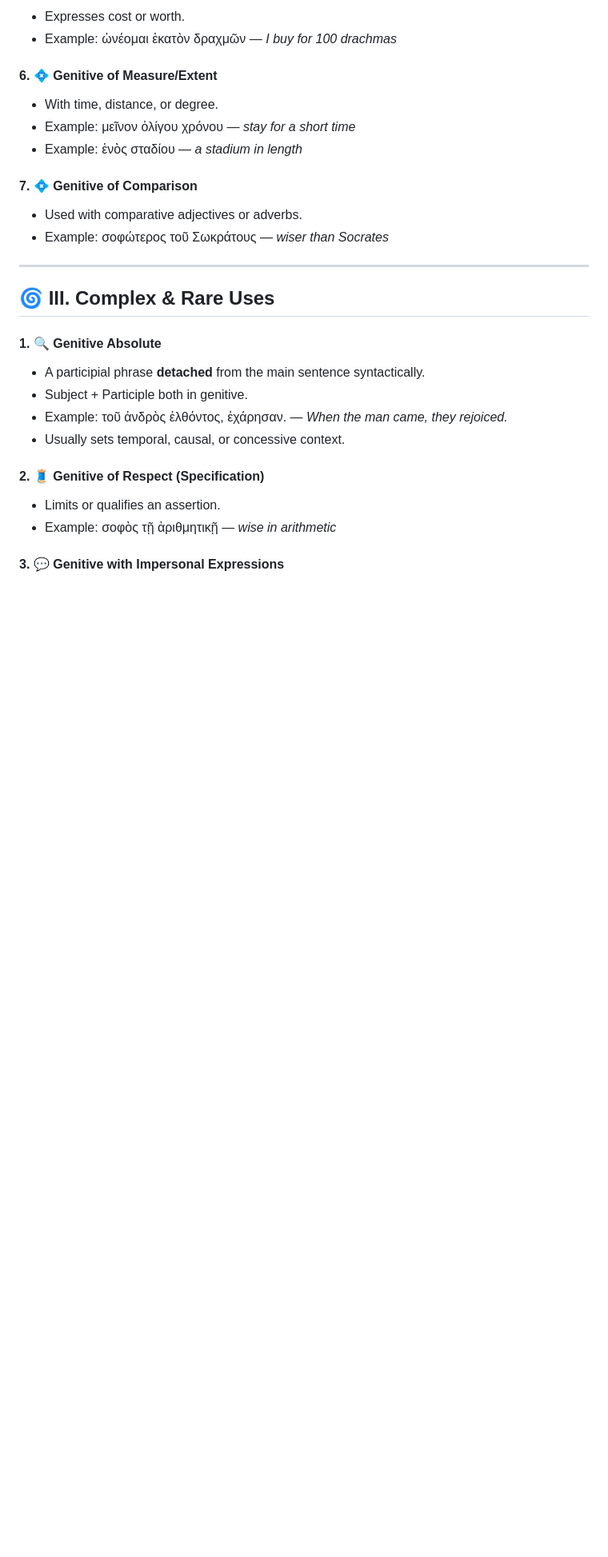
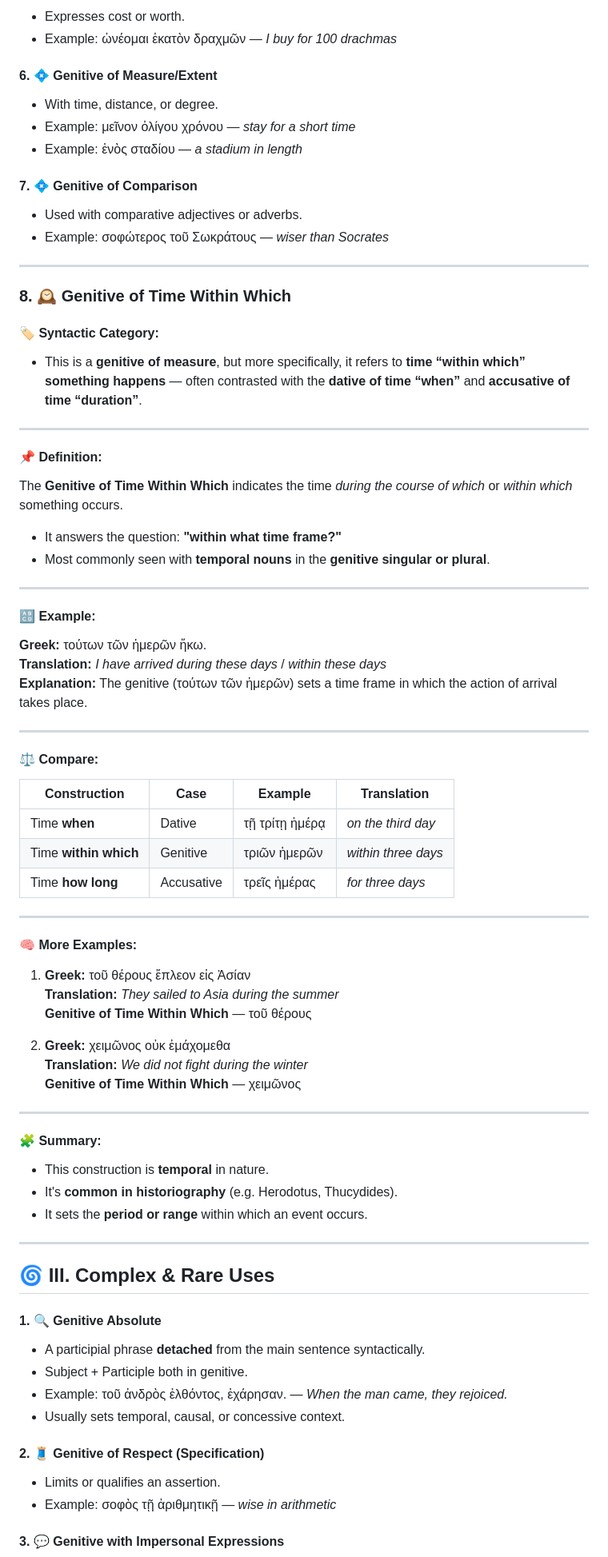
Before and after one commit to ISRAEL-DUFF/israel-duff.github.io, a Markdown page: language/greek/genitive.md, the part around the change. Shown at 80% size. GitHub-like rendering; blank space fills up the shorter version.

Commit message:
some changes to lang docs

```diff
--- a/language/greek/genitive.md
+++ b/language/greek/genitive.md
@@ -88,6 +88,56 @@ We categorize genitive usage into **syntactic (structural)** and **semantic (mea
 #### 7. 💠 **Genitive of Comparison**
 - Used with comparative adjectives or adverbs.
 - Example: σοφώτερος τοῦ Σωκράτους — *wiser than Socrates*
+
+---
+
+### 8. 🕰️ Genitive of Time Within Which
+
+#### 🏷️ Syntactic Category:
+- This is a **genitive of measure**, but more specifically, it refers to **time “within which” something happens** — often contrasted with the **dative of time “when”** and **accusative of time “duration”**.
+
+---
+
+#### 📌 Definition:
+The **Genitive of Time Within Which** indicates the time *during the course of which* or *within which* something occurs.
+
+- It answers the question: **"within what time frame?"**
+- Most commonly seen with **temporal nouns** in the **genitive singular or plural**.
+
+---
+
+#### 🔠 Example:
+**Greek:** τούτων τῶν ἡμερῶν ἥκω.
+**Translation:** *I have arrived during these days* / *within these days*
+**Explanation:** The genitive (τούτων τῶν ἡμερῶν) sets a time frame in which the action of arrival takes place.
+
+---
+
+#### ⚖️ Compare:
+| Construction | Case       | Example                         | Translation                        |
+|--------------|------------|----------------------------------|------------------------------------|
+| Time **when**      | Dative     | τῇ τρίτῃ ἡμέρᾳ                  | *on the third day*                 |
+| Time **within which** | Genitive   | τριῶν ἡμερῶν                     | *within three days*                |
+| Time **how long**      | Accusative | τρεῖς ἡμέρας                     | *for three days*                   |
+
+---
+
+#### 🧠 More Examples:
+
+1. **Greek:** τοῦ θέρους ἔπλεον εἰς Ἀσίαν
+   **Translation:** *They sailed to Asia during the summer*
+   **Genitive of Time Within Which** — τοῦ θέρους
+
+2. **Greek:** χειμῶνος οὐκ ἐμάχομεθα
+   **Translation:** *We did not fight during the winter*
+   **Genitive of Time Within Which** — χειμῶνος
+
+---
+
+#### 🧩 Summary:
+- This construction is **temporal** in nature.
+- It's **common in historiography** (e.g. Herodotus, Thucydides).
+- It sets the **period or range** within which an event occurs.
 
 ---
 
```
Also changed, not shown: language/greek/attic-circumstantial-participles.md (+1 -0 lines).
